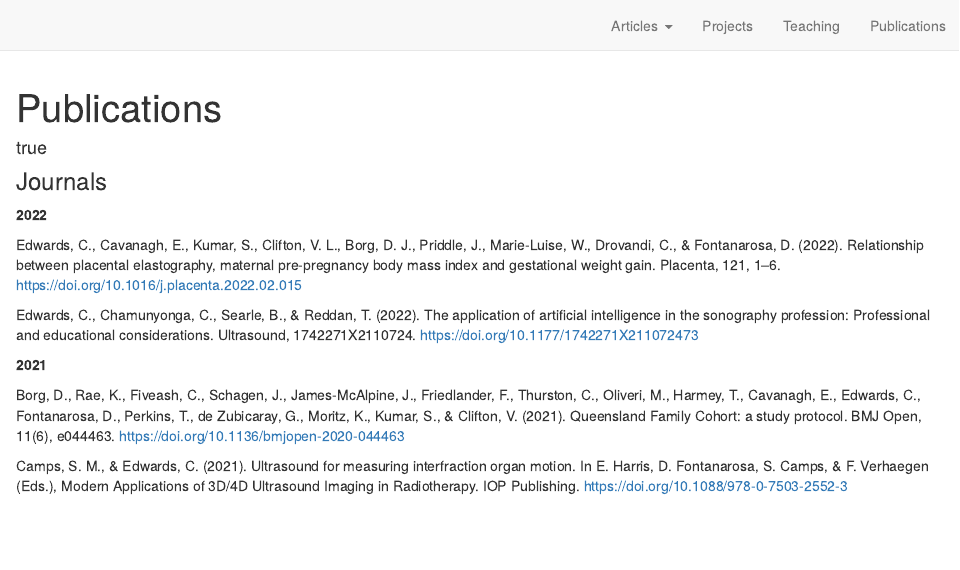
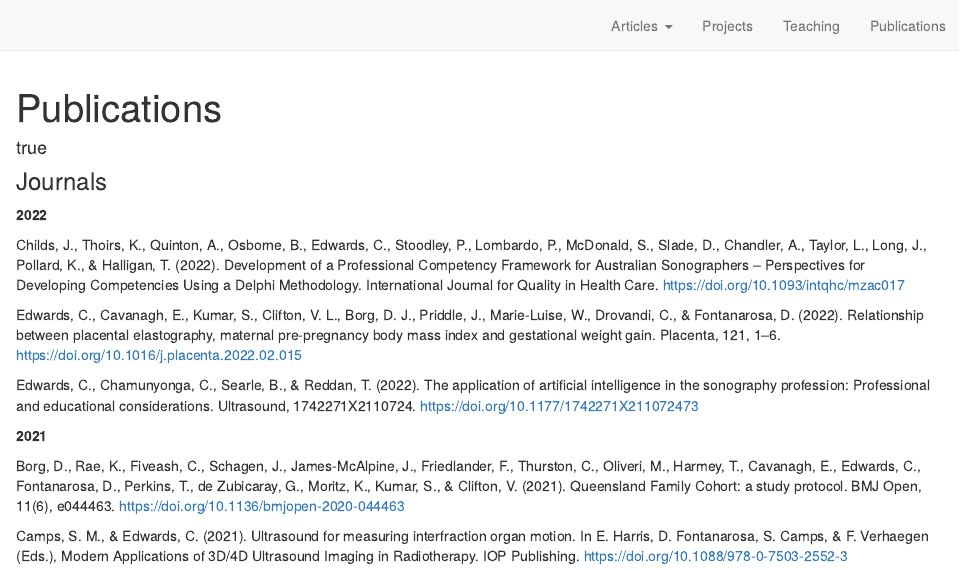
Before and after one commit to edwchris/edwchris.github.io, an R Markdown document (publications.Rmd): the page in a window 1100 px wide, from its top. Rendered offline with R 4.5, knitr and Pandoc, with nearby package versions; drawn as R Markdown's standard HTML page in place of the format the file asks for.

Commit message:
Added publication

```diff
--- a/publications.Rmd
+++ b/publications.Rmd
@@ -19,6 +19,8 @@ knitr::opts_chunk$set(echo = FALSE)
 ### Journals
 
 **2022**
+
+Childs, J., Thoirs, K., Quinton, A., Osborne, B., Edwards, C., Stoodley, P., Lombardo, P., McDonald, S., Slade, D., Chandler, A., Taylor, L., Long, J., Pollard, K., & Halligan, T. (2022). Development of a Professional Competency Framework for Australian Sonographers – Perspectives for Developing Competencies Using a Delphi Methodology. International Journal for Quality in Health Care. https://doi.org/10.1093/intqhc/mzac017
 
 Edwards, C., Cavanagh, E., Kumar, S., Clifton, V. L., Borg, D. J., Priddle, J., Marie-Luise, W., Drovandi, C., & Fontanarosa, D. (2022). Relationship between placental elastography, maternal pre-pregnancy body mass index and gestational weight gain. Placenta, 121, 1–6. https://doi.org/10.1016/j.placenta.2022.02.015
 
```
Also changed, not shown: docs/search.json, 1 other file.
